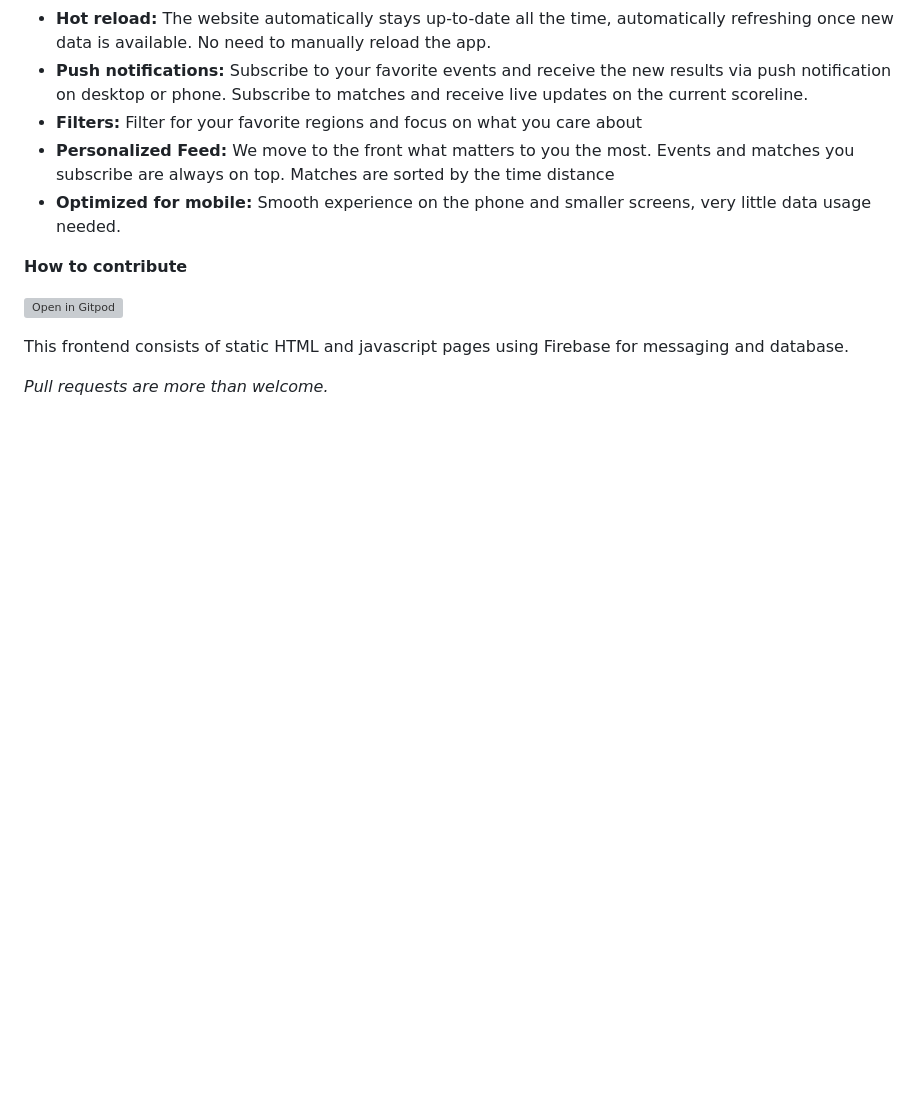
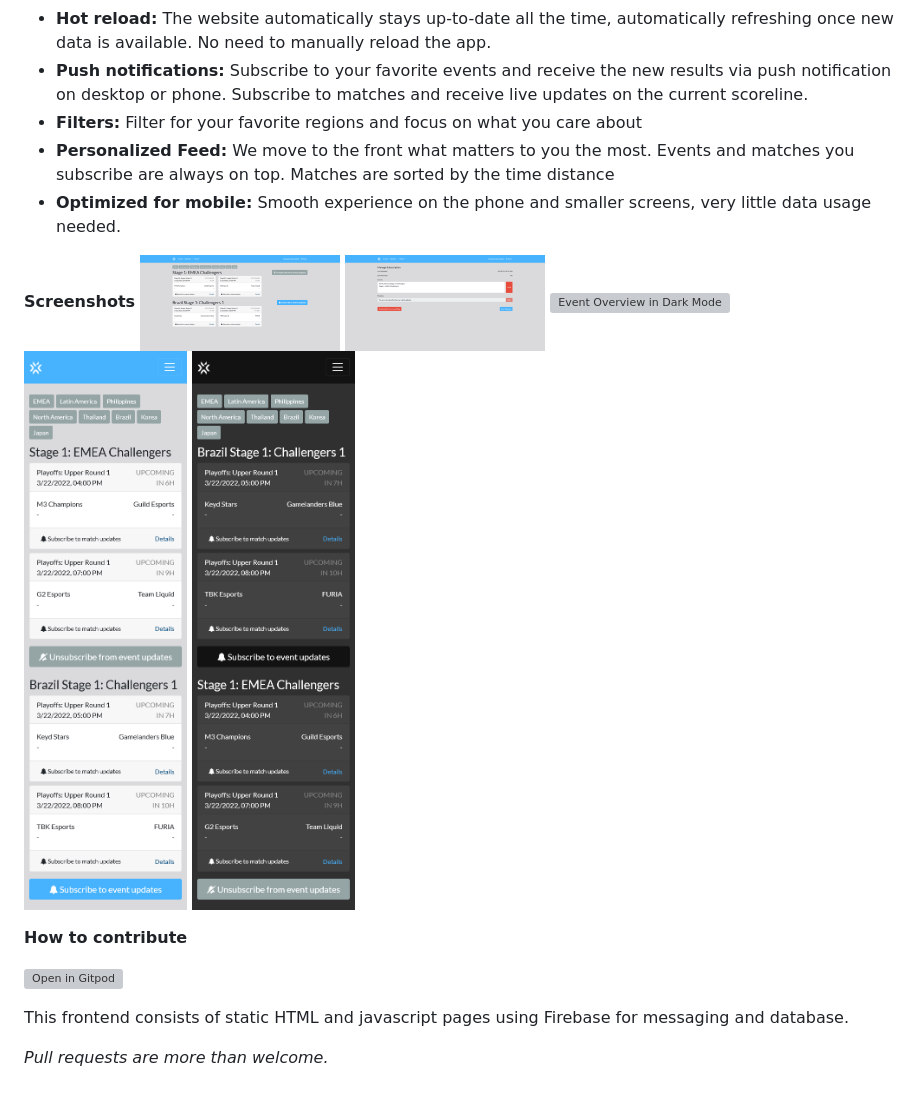
Before and after one commit to JamesCullum/vct-liveticker, a Markdown page: README.md, the part around the change. Rendered like a GitHub page; pictures changed too: .github/light-1.png (added), .github/light-2.png (added), .github/mobile-dark-1.png (added); blank space fills up the shorter version; grey boxes are pictures that could not be loaded.

Commit message:
Add screenshots

```diff
--- a/README.md
+++ b/README.md
@@ -13,6 +13,13 @@ allowing you to track current matches of the [Valorant Champions Tour](https://w
 * **Personalized Feed:** We move to the front what matters to you the most. Events and matches you subscribe are always on top. Matches are sorted by the time distance
 * **Optimized for mobile:** Smooth experience on the phone and smaller screens, very little data usage needed.
 
+**Screenshots**
+<img alt="Event Overview in Light Mode" src="https://raw.githubusercontent.com/JamesCullum/vct-liveticker/main/.github/light-1.png" width="200"/>
+<img alt="Subscription Management Dashboard in Light Mode" src="https://raw.githubusercontent.com/JamesCullum/vct-liveticker/main/.github/light-2.png" width="200"/>
+<img alt="Event Overview in Dark Mode" src="https://raw.githubusercontent.com/JamesCullum/vct-liveticker/main/.github/dark1.png" width="200"/>
+<img alt="Mobile Event Overview in Light Mode" src="https://raw.githubusercontent.com/JamesCullum/vct-liveticker/main/.github/mobile-light-1.png" width="200"/>
+<img alt="Mobile Event Overview in Dark Mode" src="https://raw.githubusercontent.com/JamesCullum/vct-liveticker/main/.github/mobile-dark-1.png" width="200"/>
+
 **How to contribute**
 
 [![Open in Gitpod](https://gitpod.io/button/open-in-gitpod.svg)](https://gitpod.io/#https://github.com/JamesCullum/vct-liveticker)
```
Also changed, not shown: .github/dark-1.png (added), 1 other file.
